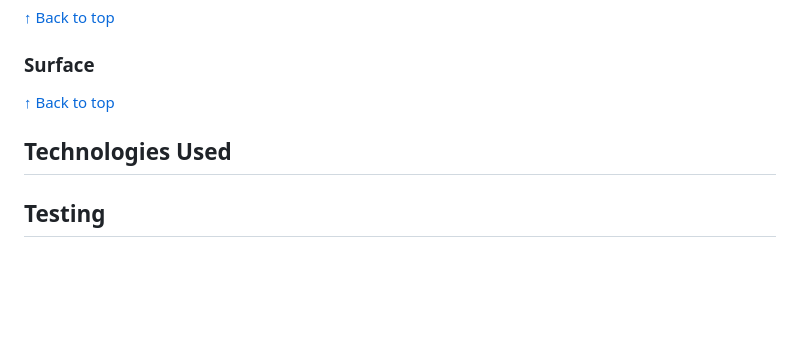
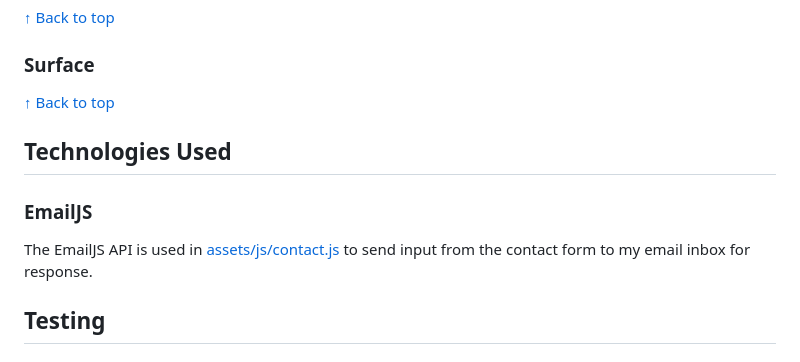
Before and after one commit to DavidMorgan92/wanderlust, a Markdown page: README.md, the part around the change. GitHub-like rendering; blank space fills up the shorter version.

Commit message:
Document EmailJS usage

```diff
--- a/README.md
+++ b/README.md
@@ -319,6 +319,10 @@ This page will feature breadcrumbs at the top to allow the user to go back to th
 
 ## Technologies Used
 
+### EmailJS
+
+The EmailJS API is used in [assets/js/contact.js](assets/js/contact.js) to send input from the contact form to my email inbox for response.
+
 ## Testing
 
 ## Deployment
```
